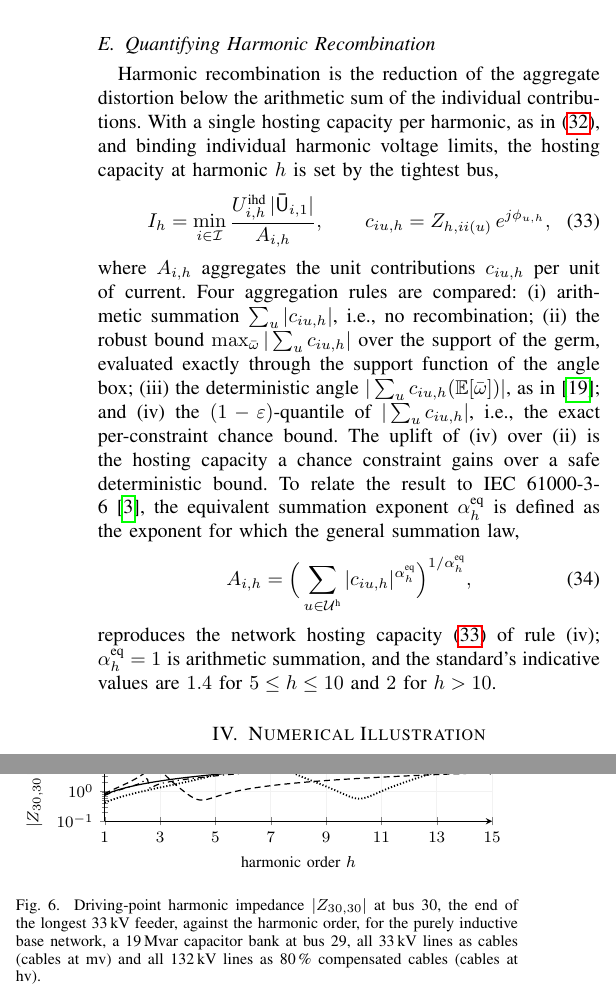
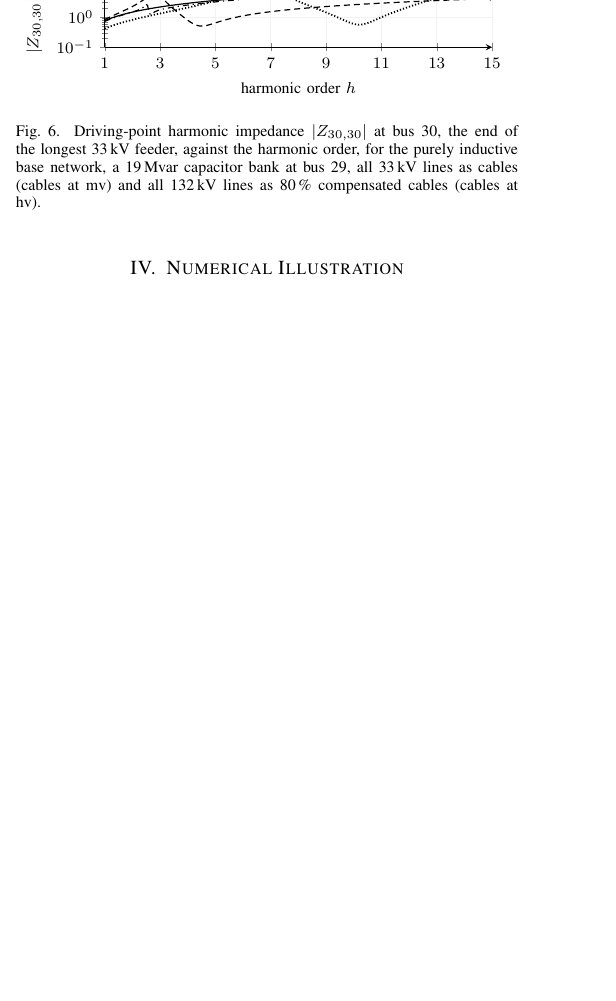
Before and after one commit to Electa-Git/HarmonicPowerModels.ol, a LaTeX paper (journals/shhc/stochastic_harmonic_hosting_capacity.tex, which reads journals/shhc/sections/mathematical_framework.tex, journals/shhc/sections/numerical_illustration.tex): two parts of the columns of page 10 of 14 before the commit and part of one column of page 9 of 13 after it, the two joined at a grey line, cut at the place of the change, the shorter picture padded with empty space. Compiled offline with pdfLaTeX.

Commit message:
Manual edits by TVA, shortening section III

```diff
--- a/journals/shhc/sections/mathematical_framework.tex
+++ b/journals/shhc/sections/mathematical_framework.tex
@@ -167,22 +164,22 @@ a second-order cone in~$\bar{g}$: $\mathcal{H}_{c} = \{\Harmonic\}$ for the indi
 \end{IEEEeqnarray}
 with one pair of variables per harmonic, whatever the size of the network or the cardinality of the basis; the latter only enters the precomputed scalars~$\alpha$. A limit that the fundamental already exhausts, $a_{\Node,c} \leq 0$, leaves no harmonic headroom and forces the contributing~$g_{\Harmonic}$ to zero. When every angle range collapses to a point, all variances vanish and~\eqref{eq:socp} reduces exactly to the deterministic model.
 
-\subsection{Quantifying Harmonic Recombination}
-\label{sec:recombination_metrics}
+%\subsection{Quantifying Harmonic Recombination}
+%\label{sec:recombination_metrics}
 
-Harmonic recombination is the reduction of the aggregate distortion below the arithmetic sum of the individual contributions. With a single hosting capacity per harmonic, as in~\eqref{eq:socp}, and binding individual harmonic voltage limits, the hosting capacity at harmonic~$\Harmonic$ is set by the tightest bus,
-\begin{IEEEeqnarray}{ r C l }
-    I_{\Harmonic} &=& \min_{\Node \in \NodeSet} \frac{U^{\text{ihd}}_{\Node,\Harmonic}\,|\ComplexVoltage_{\Node,1}|}{A_{\Node,\Harmonic}}, \qquad c_{\Node\Unit,\Harmonic} = Z_{\Harmonic,\Node\Node(\Unit)}\,e^{\im\phi_{\Unit,\Harmonic}}, \label{eq:reduced_hosting}
-\end{IEEEeqnarray}
-where~$A_{\Node,\Harmonic}$ aggregates the unit contributions~$c_{\Node\Unit,\Harmonic}$ per unit of current. Four aggregation rules are compared:
-\begin{enumerate*}
-    \item[(i)] arithmetic summation $\sum_{\Unit}|c_{\Node\Unit,\Harmonic}|$, i.e., no recombination;
-    \item[(ii)] the robust bound $\max_{\bar{\omega}}|\sum_{\Unit}c_{\Node\Unit,\Harmonic}|$ over the support of the germ, evaluated exactly through the support function of the angle box;
-    \item[(iii)] the deterministic angle $|\sum_{\Unit}c_{\Node\Unit,\Harmonic}(\Expectation[\bar\omega])|$, as in~\cite{vanacker_hosting_2026}; and
-    \item[(iv)] the $(1-\varepsilon)$-quantile of $|\sum_{\Unit}c_{\Node\Unit,\Harmonic}|$, i.e., the exact per-constraint chance bound.
-\end{enumerate*}
-The uplift of~(iv) over~(ii) is the hosting capacity a chance constraint gains over a safe deterministic bound. To relate the result to IEC~61000-3-6~\cite{noauthor_iec61000-3-6_2008}, the equivalent summation exponent~$\alpha^{\text{eq}}_{\Harmonic}$ is defined as the exponent for which the general summation law,
-\begin{IEEEeqnarray}{ r C l }
-    A_{\Node,\Harmonic} &=& \Big(\sum_{\Unit \in \HarmonicUnitSet} |c_{\Node\Unit,\Harmonic}|^{\alpha^{\text{eq}}_{\Harmonic}}\Big)^{1/\alpha^{\text{eq}}_{\Harmonic}}, \label{eq:summation_law}
-\end{IEEEeqnarray}
-reproduces the network hosting capacity~\eqref{eq:reduced_hosting} of rule~(iv); $\alpha^{\text{eq}}_{\Harmonic} = 1$ is arithmetic summation, and the standard's indicative values are~$1.4$ for~$5 \leq \Harmonic \leq 10$ and~$2$ for~$\Harmonic > 10$.
+%Harmonic recombination is the reduction of the aggregate distortion below the arithmetic sum of the individual contributions. With a single hosting capacity per harmonic, as in~\eqref{eq:socp}, and binding individual harmonic voltage limits, the hosting capacity at harmonic~$\Harmonic$ is set by the tightest bus,
+%\begin{IEEEeqnarray}{ r C l }
+%    I_{\Harmonic} &=& \min_{\Node \in \NodeSet} \frac{U^{\text{ihd}}_{\Node,\Harmonic}\,|\ComplexVoltage_{\Node,1}|}{A_{\Node,\Harmonic}}, \qquad c_{\Node\Unit,\Harmonic} = Z_{\Harmonic,\Node\Node(\Unit)}\,e^{\im\phi_{\Unit,\Harmonic}}, \label{eq:reduced_hosting}
+%\end{IEEEeqnarray}
+%where~$A_{\Node,\Harmonic}$ aggregates the unit contributions~$c_{\Node\Unit,\Harmonic}$ per unit of current. Four aggregation rules are compared:
+%\begin{enumerate*}
+%    \item[(i)] arithmetic summation $\sum_{\Unit}|c_{\Node\Unit,\Harmonic}|$, i.e., no recombination;
+%    \item[(ii)] the robust bound $\max_{\bar{\omega}}|\sum_{\Unit}c_{\Node\Unit,\Harmonic}|$ over the support of the germ, evaluated exactly through the support function of the angle box;
+%    \item[(iii)] the deterministic angle $|\sum_{\Unit}c_{\Node\Unit,\Harmonic}(\Expectation[\bar\omega])|$, as in~\cite{vanacker_hosting_2026}; and
+%    \item[(iv)] the $(1-\varepsilon)$-quantile of $|\sum_{\Unit}c_{\Node\Unit,\Harmonic}|$, i.e., the exact per-constraint chance bound.
+%\end{enumerate*}
+%The uplift of~(iv) over~(ii) is the hosting capacity a chance constraint gains over a safe deterministic bound. To relate the result to IEC~61000-3-6~\cite{noauthor_iec61000-3-6_2008}, the equivalent summation exponent~$\alpha^{\text{eq}}_{\Harmonic}$ is defined as the exponent for which the general summation law,
+%\begin{IEEEeqnarray}{ r C l }
+%    A_{\Node,\Harmonic} &=& \Big(\sum_{\Unit \in \HarmonicUnitSet} |c_{\Node\Unit,\Harmonic}|^{\alpha^{\text{eq}}_{\Harmonic}}\Big)^{1/\alpha^{\text{eq}}_{\Harmonic}}, \label{eq:summation_law}
+%\end{IEEEeqnarray}
+%reproduces the network hosting capacity~\eqref{eq:reduced_hosting} of rule~(iv); $\alpha^{\text{eq}}_{\Harmonic} = 1$ is arithmetic summation, and the standard's indicative values are~$1.4$ for~$5 \leq \Harmonic \leq 10$ and~$2$ for~$\Harmonic > 10$.
--- a/journals/shhc/sections/numerical_illustration.tex
+++ b/journals/shhc/sections/numerical_illustration.tex
@@ -129,11 +129,6 @@
 
 First, the equivalence is shown between the methods of Section~\ref{sec:mathematical_framework}, and second, the levers for harmonic recombination are investigated, both on the IEEE 30-bus system. The IEEE 30-bus system has a meshed 132\,kV transmission level and a 33\,kV distribution level. Bus~1 is the only reference bus, at~$1.0\angle0^{\circ}$\,pu at the fundamental; the other generator buses are voltage-controlled buses, and no bus is an ideal harmonic ground. At the harmonics, the generators are represented by their subtransient impedance, with a short-circuit power of~2\,GVA for the generators at buses~1 and~2 and~0.2\,GVA for the others, at a reactance-to-resistance ratio of~20, as in~\cite{vanacker_impact_2025}. The line charging of the original data is removed, so that the base network is purely inductive, as the overhead-line case of~\cite{vanacker_impact_2025}: with it, the line charging forms a parallel resonance with the network inductance near~$\Harmonic = 9.4$, i.e., a capacitive element in disguise. Without line charging, the network cannot be operated within the original reactive power limits of its generators and synchronous condensers. The fundamental operating point therefore follows from an ac optimal power flow with bus~1 fixed at~1.0\,pu, the branch ratings and the original voltage limits of~0.94--1.05\,pu enforced, and the reactive power limits of all generators lifted. The harmonics~$\HarmonicSet = \{5,7,11,13\}$, characteristic of the 6-pulse converter of Section~\ref{sec:uncertainty}, are limited by the individual and total harmonic distortion planning levels and the root-mean-square voltage and current limits. The harmonic units are the first~$N$ loads, with $N = 21$ unless stated otherwise, under the absolute equality fairness criterion, at a risk level~$\varepsilon = 0.05$. All results are in pu on a 100\,MVA basis, and each subsection below has its own script in \textsc{HarmonicPowerModels.jl}.
 
-\subsection{Equivalence of the Methods}
-\label{sec:equivalence}
-
-Table~\ref{tab:equivalence} compares the methods of Section~\ref{sec:mathematical_framework} on the base network. When every angle range collapses to its mean, the uncertainty vanishes and the second-order cone program~\eqref{eq:socp} reproduces the deterministic model of~\cite{vanacker_hosting_2026}. With uncertainty, the second-order cone program and the general quadratically constrained program agree to within~$10^{-5}$ for each risk factor, i.e., the local solution of the non-convex program is the global one in these cases; the former is solved with \textsc{Mosek}, the latter with the local solver \textsc{Ipopt}, which limits it to~$N = 4$. Finally, the hosting capacity reduced to the individual harmonic voltage limits~\eqref{eq:reduced_hosting} equals the deterministic model at the mean angles and, for the exact~95\,\% quantile, the second-order cone program with the empirical risk factor, which confirms that these limits bind and that the reduced metrics of Section~\ref{sec:recombination_metrics} describe the full model.
-
 \begin{table}[b!]
     \centering
     \caption{Equivalence of the methods on the base network.}
```
Also changed, not shown: journals/shhc/sections/mathematical_framework.tex (39 more changed lines), journals/shhc/sections/numerical_illustration.tex (5 more changed lines).
